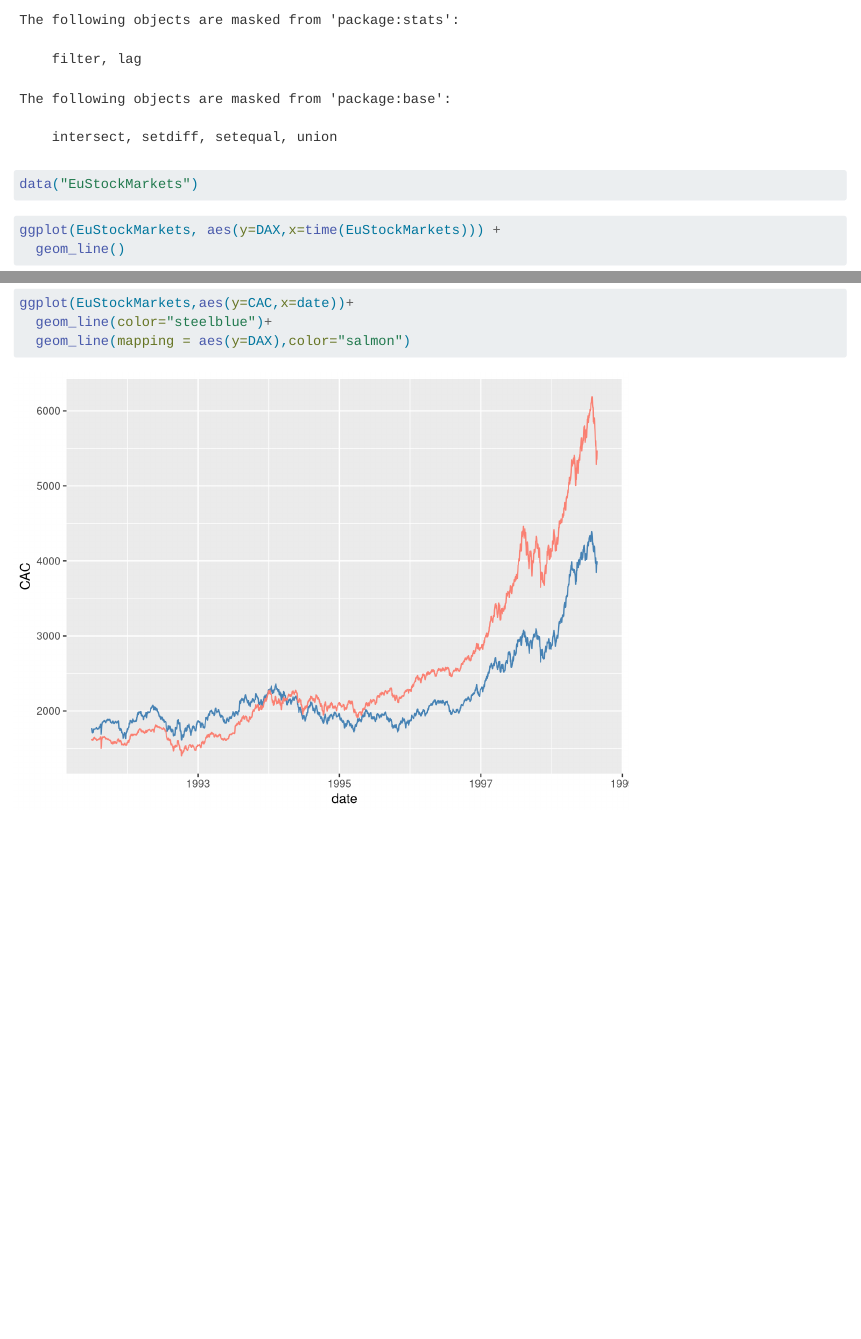
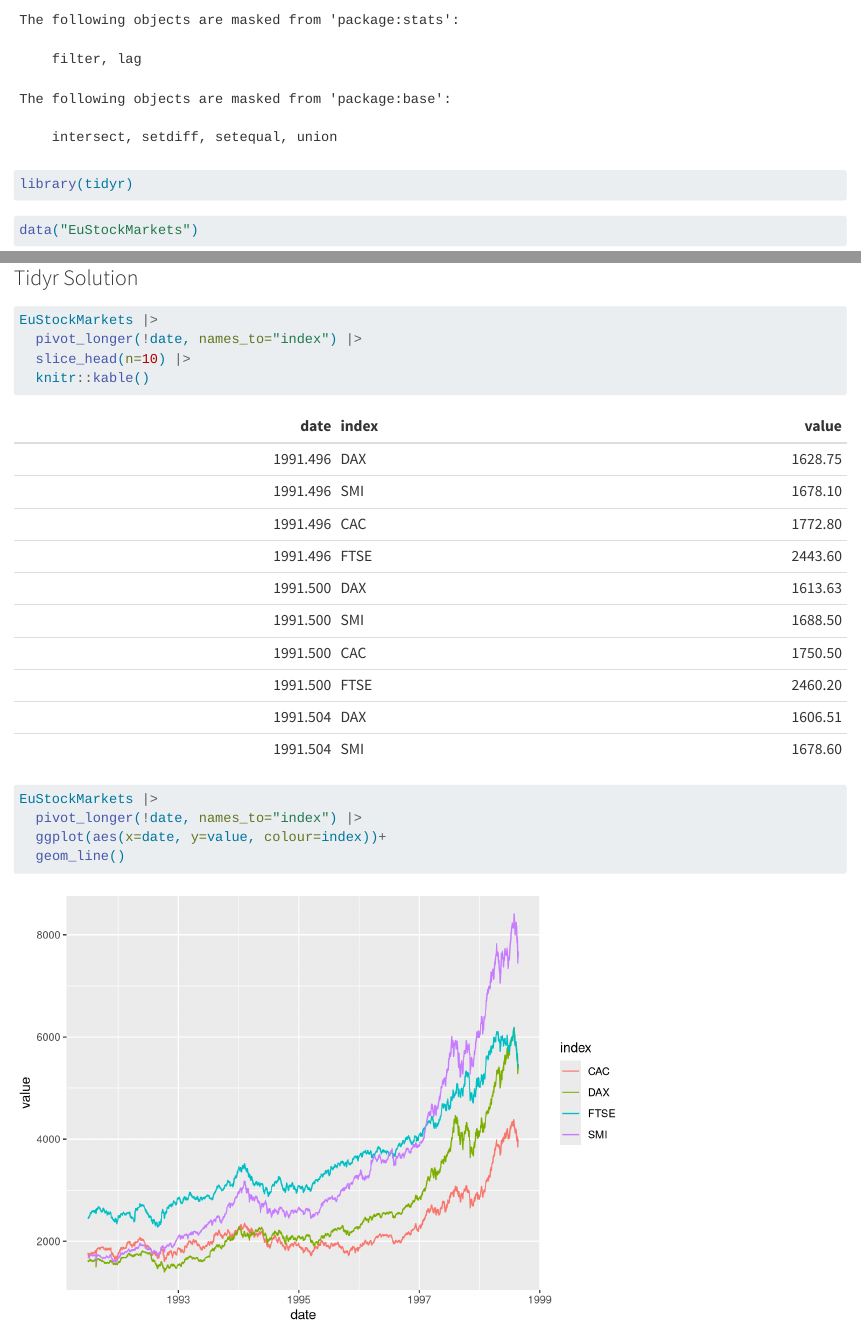
Before and after one commit to Gobi1926/dm-course-git-101, a Quarto document (tidyr-101.qmd): the page in a window 1100 px wide, from 450 px down, and a second part further down, joined at a grey line. Rendered offline with R 4.5, knitr and Pandoc in place of Quarto, with nearby package versions; some code elsewhere in the file could not run offline.

Commit message:
end of class

````diff
--- a/tidyr-101.qmd
+++ b/tidyr-101.qmd
@@ -17,6 +17,7 @@ library(here)
 library(ggplot2)
 
 library(dplyr)
+library(tidyr)
 ```
 
 
@@ -53,3 +54,20 @@ ggplot(EuStockMarkets,aes(y=CAC,x=date))+
   geom_line(color="steelblue")+
   geom_line(mapping = aes(y=DAX),color="salmon")
 ```
+
+### Tidyr Solution
+
+```{r}
+EuStockMarkets |>
+  pivot_longer(!date, names_to="index") |>
+  slice_head(n=10) |>
+  knitr::kable()
+
+```
+
+```{r}
+EuStockMarkets |>
+  pivot_longer(!date, names_to="index") |>
+  ggplot(aes(x=date, y=value, colour=index))+
+  geom_line()
+```
````
